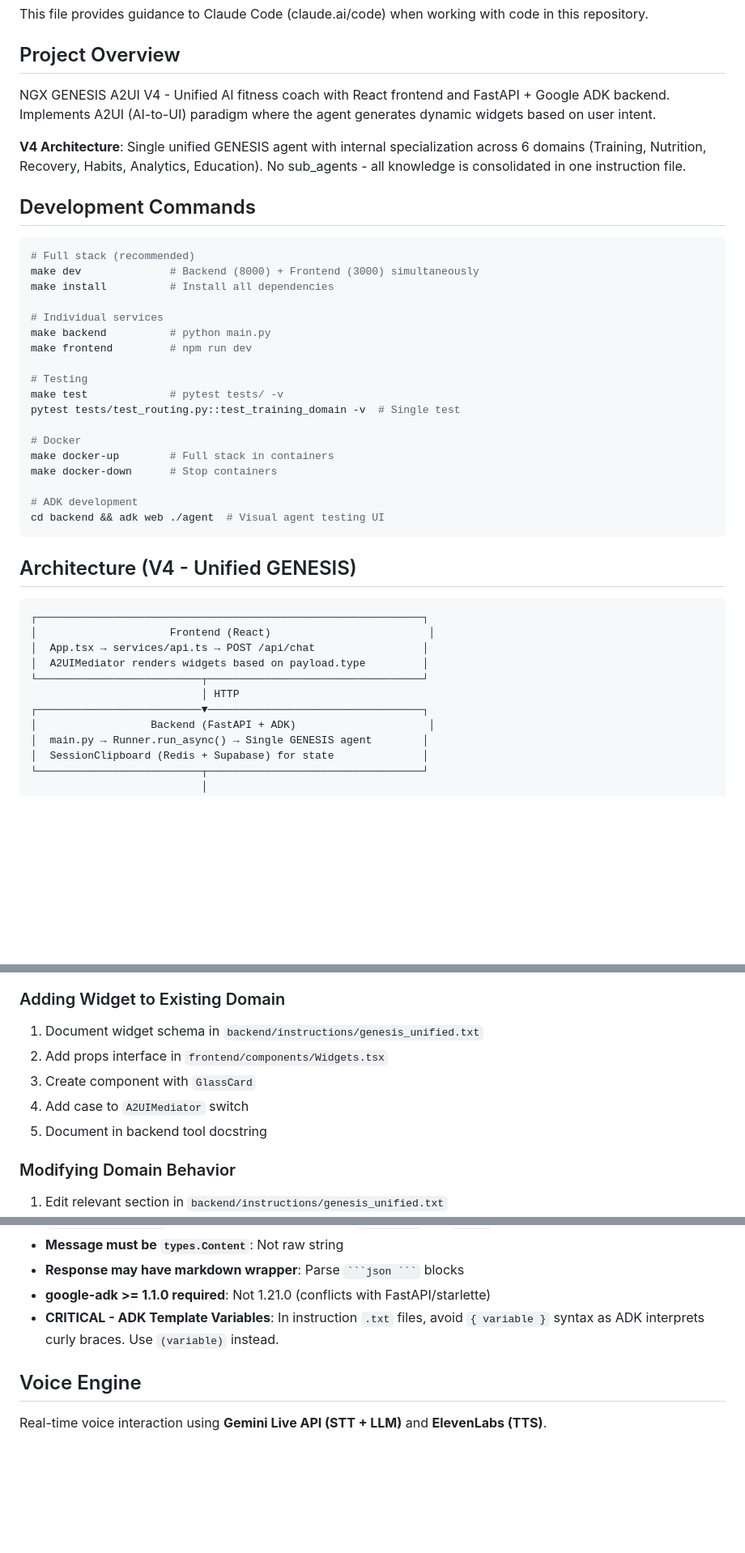
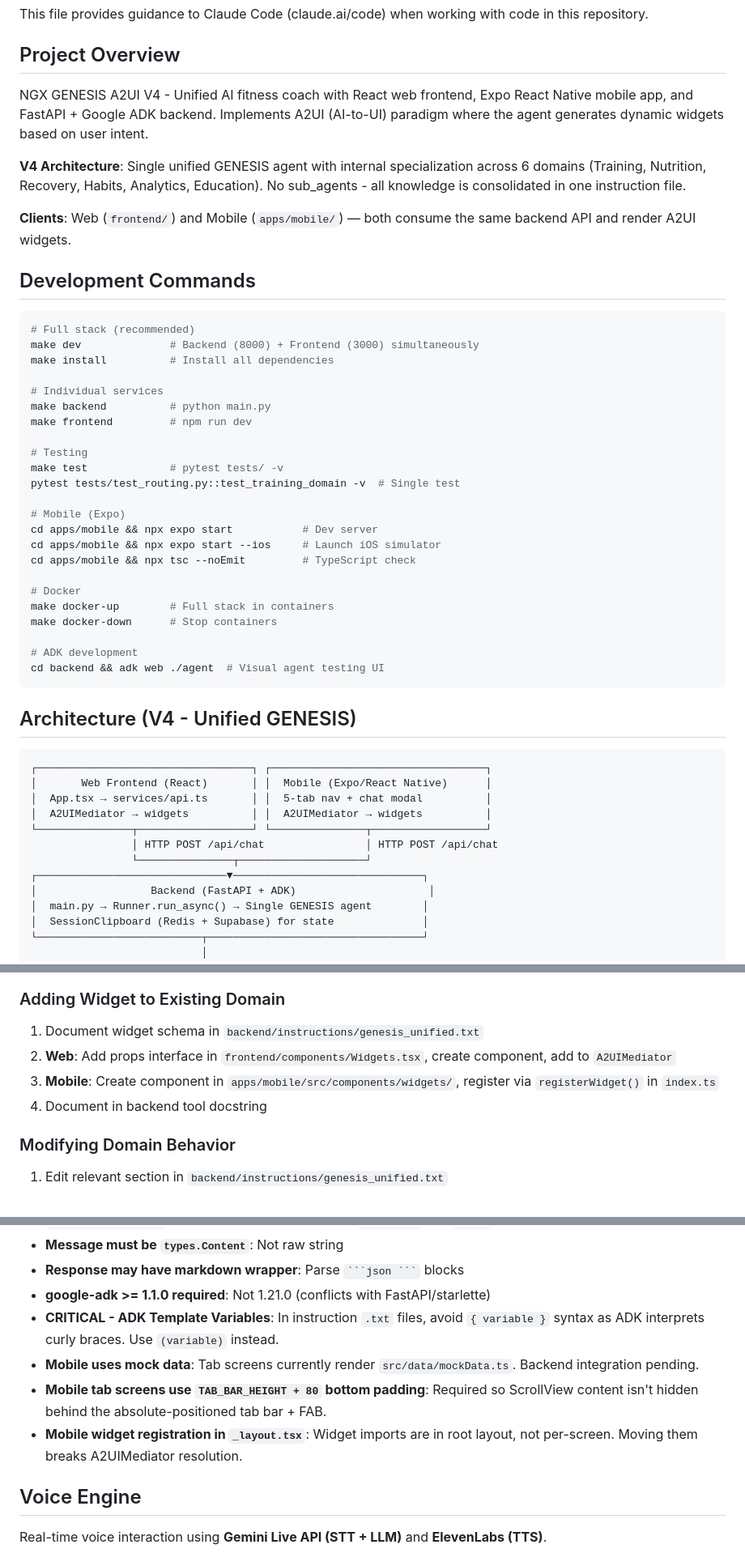
Before and after one commit to 270aldo/genesis_A2UI_chatbot, a Markdown page: CLAUDE.md, 3 parts joined by grey strips. Shown at 81% size. Drawn GitHub-style; blank space fills up the shorter version.

````diff
--- a/CLAUDE.md
+++ b/CLAUDE.md
@@ -4,9 +4,11 @@ This file provides guidance to Claude Code (claude.ai/code) when working with co
 
 ## Project Overview
 
-NGX GENESIS A2UI V4 - Unified AI fitness coach with React frontend and FastAPI + Google ADK backend. Implements A2UI (AI-to-UI) paradigm where the agent generates dynamic widgets based on user intent.
+NGX GENESIS A2UI V4 - Unified AI fitness coach with React web frontend, Expo React Native mobile app, and FastAPI + Google ADK backend. Implements A2UI (AI-to-UI) paradigm where the agent generates dynamic widgets based on user intent.
 
 **V4 Architecture**: Single unified GENESIS agent with internal specialization across 6 domains (Training, Nutrition, Recovery, Habits, Analytics, Education). No sub_agents - all knowledge is consolidated in one instruction file.
+
+**Clients**: Web (`frontend/`) and Mobile (`apps/mobile/`) — both consume the same backend API and render A2UI widgets.
 
 ## Development Commands
 
@@ -23,6 +25,11 @@ make frontend         # npm run dev
 make test             # pytest tests/ -v
 pytest tests/test_routing.py::test_training_domain -v  # Single test
 
+# Mobile (Expo)
+cd apps/mobile && npx expo start           # Dev server
+cd apps/mobile && npx expo start --ios     # Launch iOS simulator
+cd apps/mobile && npx tsc --noEmit         # TypeScript check
+
 # Docker
 make docker-up        # Full stack in containers
 make docker-down      # Stop containers
@@ -34,13 +41,14 @@ cd backend && adk web ./agent  # Visual agent testing UI
 ## Architecture (V4 - Unified GENESIS)
 
 ```
-┌─────────────────────────────────────────────────────────────┐
-│                     Frontend (React)                         │
-│  App.tsx → services/api.ts → POST /api/chat                 │
-│  A2UIMediator renders widgets based on payload.type         │
-└──────────────────────────┬──────────────────────────────────┘
-                           │ HTTP
-┌──────────────────────────▼──────────────────────────────────┐
+┌──────────────────────────────────┐ ┌──────────────────────────────────┐
+│       Web Frontend (React)       │ │  Mobile (Expo/React Native)      │
+│  App.tsx → services/api.ts       │ │  5-tab nav + chat modal          │
+│  A2UIMediator → widgets          │ │  A2UIMediator → widgets          │
+└───────────────┬──────────────────┘ └───────────────┬──────────────────┘
+                │ HTTP POST /api/chat                │ HTTP POST /api/chat
+                └───────────────┬────────────────────┘
+┌──────────────────────────────▼──────────────────────────────┐
 │                  Backend (FastAPI + ADK)                     │
 │  main.py → Runner.run_async() → Single GENESIS agent        │
 │  SessionClipboard (Redis + Supabase) for state              │
@@ -162,10 +218,9 @@ GENESIS handles all domains internally based on query keywords:
 
 ### Adding Widget to Existing Domain
 1. Document widget schema in `backend/instructions/genesis_unified.txt`
-2. Add props interface in `frontend/components/Widgets.tsx`
-3. Create component with `GlassCard`
-4. Add case to `A2UIMediator` switch
-5. Document in backend tool docstring
+2. **Web**: Add props interface in `frontend/components/Widgets.tsx`, create component, add to `A2UIMediator`
+3. **Mobile**: Create component in `apps/mobile/src/components/widgets/`, register via `registerWidget()` in `index.ts`
+4. Document in backend tool docstring
 
 ### Modifying Domain Behavior
 1. Edit relevant section in `backend/instructions/genesis_unified.txt`
@@ -182,6 +237,9 @@ GENESIS handles all domains internally based on query keywords:
 - **Response may have markdown wrapper**: Parse ` ```json ``` ` blocks
 - **google-adk >= 1.1.0 required**: Not 1.21.0 (conflicts with FastAPI/starlette)
 - **CRITICAL - ADK Template Variables**: In instruction `.txt` files, avoid `{ variable }` syntax as ADK interprets curly braces. Use `(variable)` instead.
+- **Mobile uses mock data**: Tab screens currently render `src/data/mockData.ts`. Backend integration pending.
+- **Mobile tab screens use `TAB_BAR_HEIGHT + 80` bottom padding**: Required so ScrollView content isn't hidden behind the absolute-positioned tab bar + FAB.
+- **Mobile widget registration in `_layout.tsx`**: Widget imports are in root layout, not per-screen. Moving them breaks A2UIMediator resolution.
 
 ## Voice Engine
 
````
Also changed, not shown: other parts of CLAUDE.md (+52 -1 lines).
